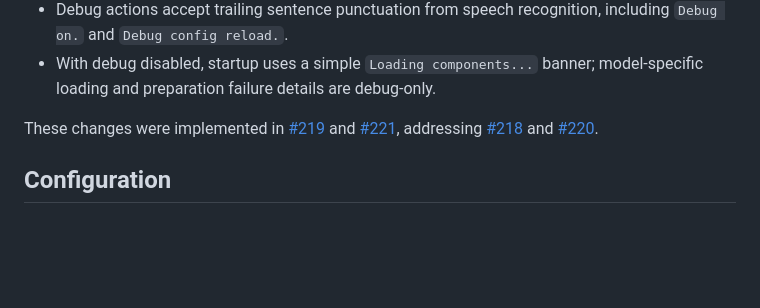
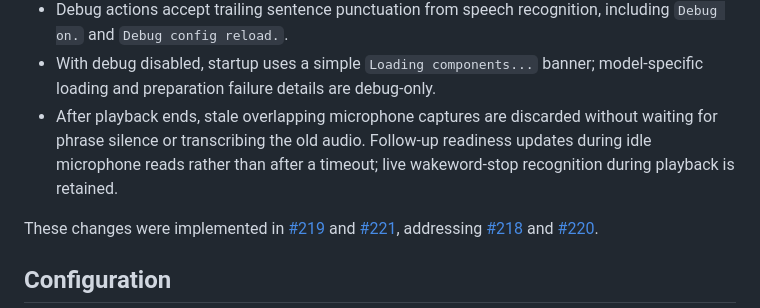
Before and after one commit to mattordev/coda, a Markdown page: docs/release-notes-v1.5.4.md, the part around the change. GitHub-like rendering; blank space fills up the shorter version.

Commit message:
docs(release): describe follow-up listener recovery

```diff
--- a/docs/release-notes-v1.5.4.md
+++ b/docs/release-notes-v1.5.4.md
@@ -29,6 +29,10 @@ visibility into local model preparation. It builds on the v1.5.3 voice pipeline.
   including `Debug on.` and `Debug config reload.`.
 - With debug disabled, startup uses a simple `Loading components...` banner;
   model-specific loading and preparation failure details are debug-only.
+- After playback ends, stale overlapping microphone captures are discarded
+  without waiting for phrase silence or transcribing the old audio. Follow-up
+  readiness updates during idle microphone reads rather than after a timeout;
+  live wakeword-stop recognition during playback is retained.
 
 These changes were implemented in [#219](https://github.com/mattordev/coda/pull/219)
 and [#221](https://github.com/mattordev/coda/pull/221), addressing
```
